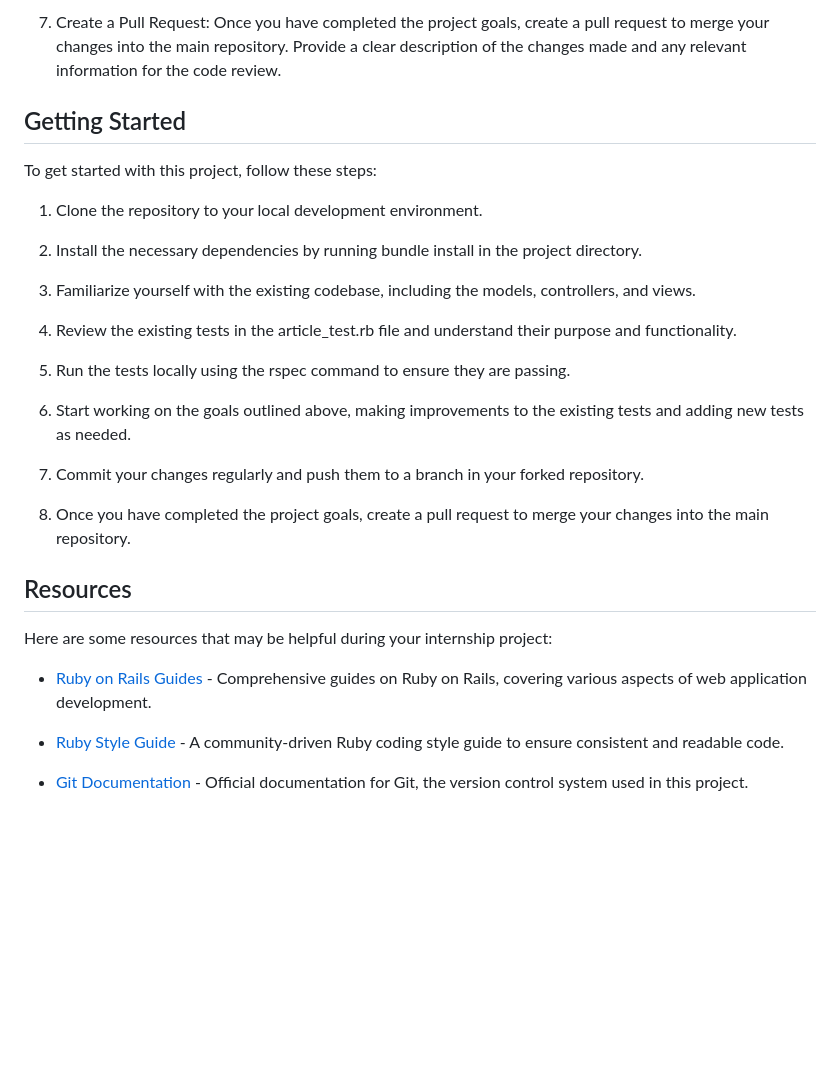
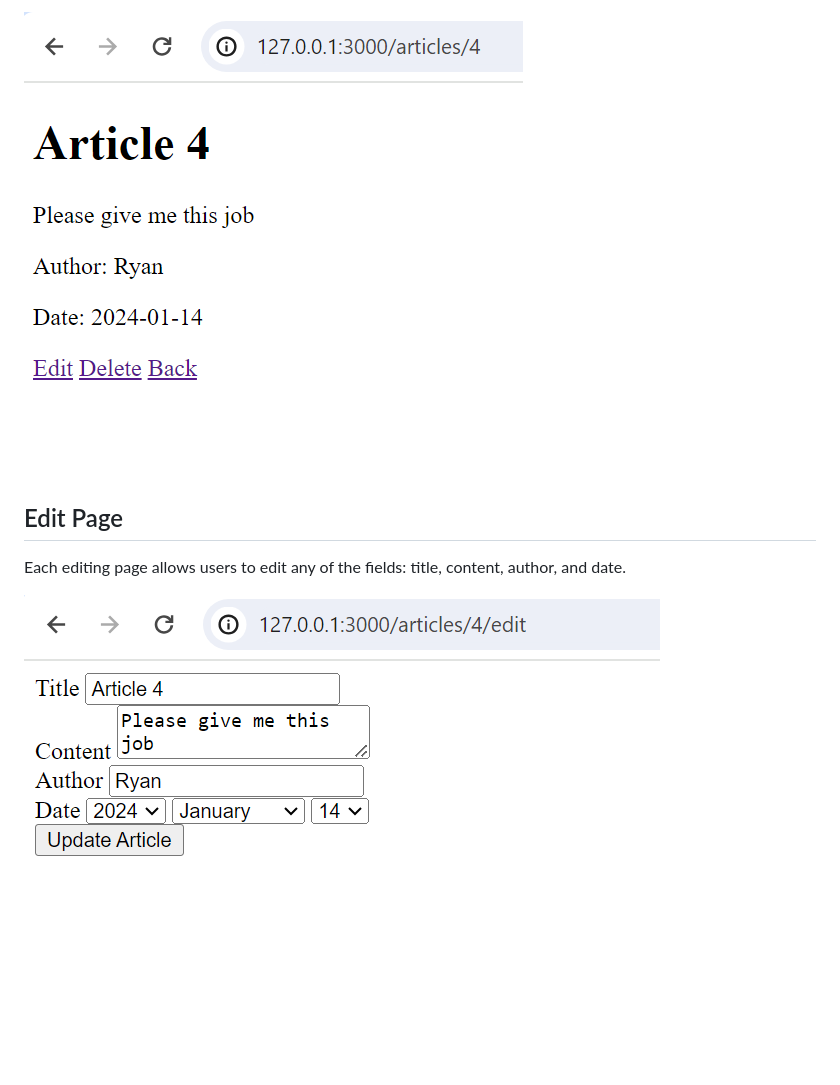
Before and after one commit to Shopify/eng-intern-assessment-rails, a Markdown page: README.md, the part around the change printed below. Rendered like a GitHub page; pictures changed too: images/article_page.png (added), images/edit_page.png (added); blank space fills up the shorter version.

```diff
--- a/README.md
+++ b/README.md
@@ -26,30 +28,8 @@ The main goal of this internship project is to implement the functionality requi
 
-7. Create a Pull Request: Once you have completed the project goals, create a pull request to merge your changes into the main repository. Provide a clear description of the changes made and any relevant information for the code review.
+![Article page](/images/article_page.png)
 
-## Getting Started
-To get started with this project, follow these steps:
 
-1. Clone the repository to your local development environment.
+## Edit Page
+Each editing page allows users to edit any of the fields: title, content, author, and date.
 
-2. Install the necessary dependencies by running bundle install in the project directory.
-
-3. Familiarize yourself with the existing codebase, including the models, controllers, and views.
-
-4. Review the existing tests in the article_test.rb file and understand their purpose and functionality.
-
-5. Run the tests locally using the rspec command to ensure they are passing.
-
-6. Start working on the goals outlined above, making improvements to the existing tests and adding new tests as needed.
-
-7. Commit your changes regularly and push them to a branch in your forked repository.
-
-8. Once you have completed the project goals, create a pull request to merge your changes into the main repository.
-
-## Resources
-Here are some resources that may be helpful during your internship project:
-
-- [Ruby on Rails Guides](https://guides.rubyonrails.org/) - Comprehensive guides on Ruby on Rails, covering various aspects of web application development.
-
-- [Ruby Style Guide](https://rubystyle.guide/) - A community-driven Ruby coding style guide to ensure consistent and readable code.
-
-- [Git Documentation](https://git-scm.com/doc) - Official documentation for Git, the version control system used in this project.
+![Edit page](/images/edit_page.png)
```
Also changed, not shown: other parts of README.md (+17 -15 lines), images/home_page.png (added), images/new_article.png (added), 5 other files.
